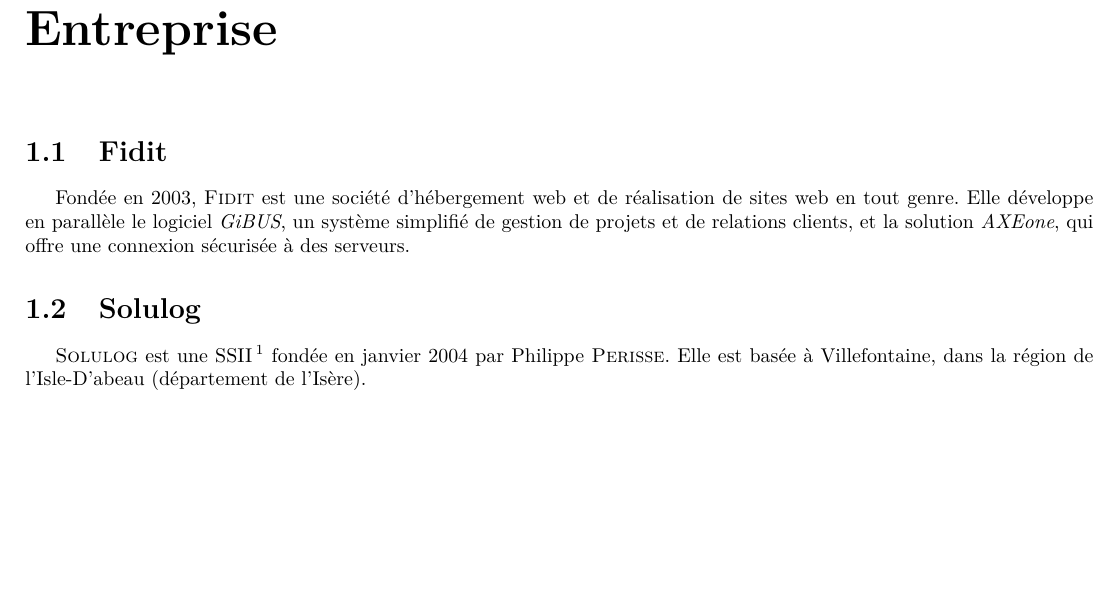
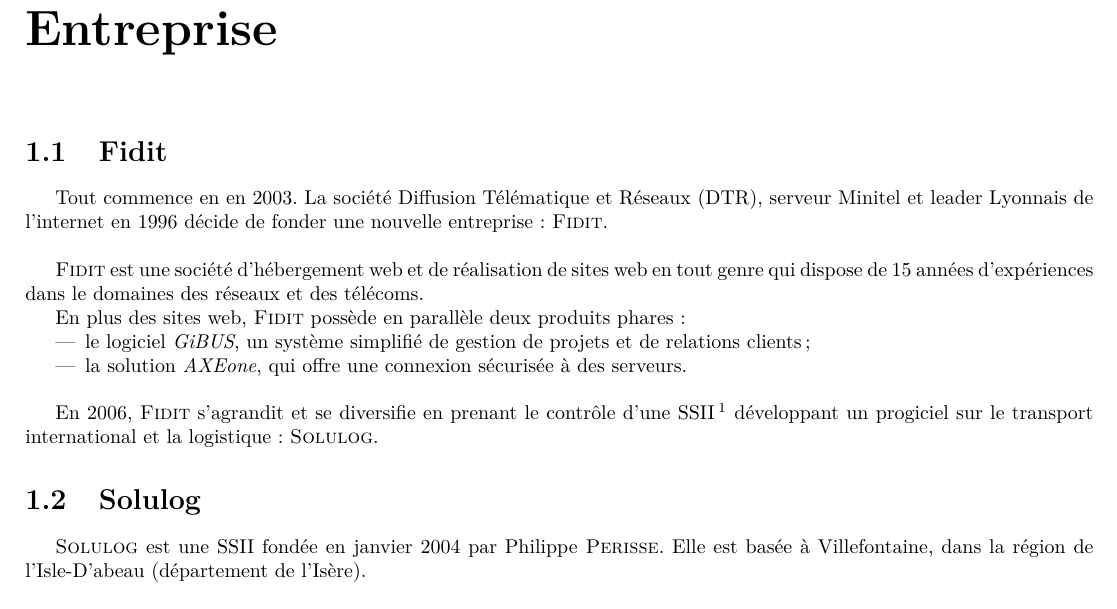
Before and after one commit to darkelfe/Rapports, a LaTeX document (LicenceProfessionelleDASI/BilanAnnuel/Rapport/Rapport.tex, which reads LicenceProfessionelleDASI/BilanAnnuel/Rapport/Contenu/Presentation/Entreprise.tex): part of page 6 of 15, cut so that both start at the same text, the shorter picture padded with empty space. Compiled offline with pdfLaTeX.

Commit message:
Déscription un peu plus détaillée de Fidit et son rôle avec Solulog.

```diff
--- a/LicenceProfessionelleDASI/BilanAnnuel/Rapport/Contenu/Presentation/Entreprise.tex
+++ b/LicenceProfessionelleDASI/BilanAnnuel/Rapport/Contenu/Presentation/Entreprise.tex
@@ -1,9 +1,23 @@
 \chapter{Entreprise}
 \section{\fidit}
-Fondée en 2003, \fidit{} est une société d'hébergement web et de réalisation de sites web en tout genre. Elle développe en parallèle le logiciel \emph{GiBUS}, un système simplifié de gestion de projets et de relations clients, et la solution \emph{AXEone}, qui offre une connexion sécurisée à des serveurs.
+Tout commence en en 2003. La société Diffusion Télématique et Réseaux (DTR), serveur Minitel et leader Lyonnais de l'internet en 1996 décide de fonder une nouvelle entreprise : \fidit{}.
+
+~
+
+\fidit{} est une société d'hébergement web et de réalisation de sites web en tout genre qui dispose de 15 années d'expériences dans le domaines des réseaux et des télécoms.
+
+En plus des sites web, \fidit{} possède en parallèle deux produits phares :
+\begin{itemize}
+	\item le logiciel \emph{GiBUS}, un système simplifié de gestion de projets et de relations clients ;
+	\item la solution \emph{AXEone}, qui offre une connexion sécurisée à des serveurs.
+\end{itemize}
+
+~
+
+En 2006, \fidit{} s'agrandit et se diversifie en prenant le contrôle d'une SSII\footnote{SSII : Société de Services en Ingénierie Informatique.} développant un progiciel sur le transport international et la logistique : \solulog.
 
 \section{\solulog}
-\solulog{} est une SSII\footnote{SSII : Société de Services en Ingénierie Informatique.} fondée en janvier 2004 par Philippe \bsc{Perisse}. Elle est basée à Villefontaine, dans la région de l'Isle-D'abeau (département de l'Isère).
+\solulog{} est une SSII fondée en janvier 2004 par Philippe \bsc{Perisse}. Elle est basée à Villefontaine, dans la région de l'Isle-D'abeau (département de l'Isère).
 
 ~
 
```
